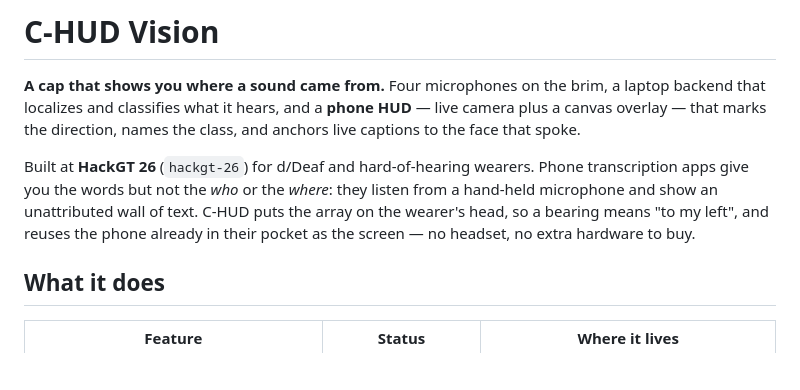
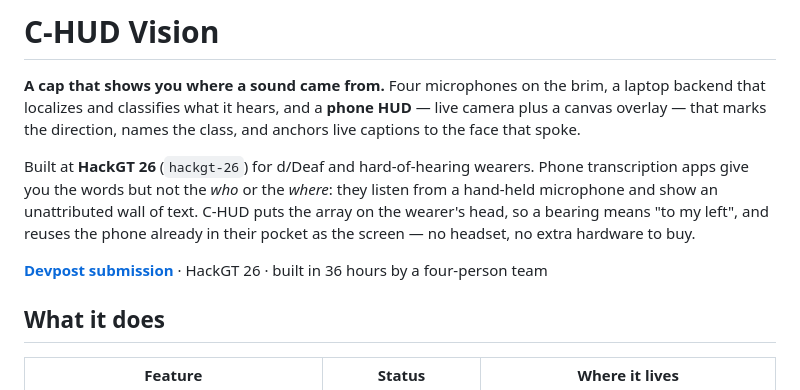
Before and after one commit to carn181/hackgt-26, a Markdown page: README.md, the part around the change. Drawn GitHub-style; blank space fills up the shorter version.

Commit message:
docs: link the Devpost submission from the README hero

```diff
--- a/README.md
+++ b/README.md
@@ -13,6 +13,8 @@ Built at **HackGT 26** (`hackgt-26`) for d/Deaf and hard-of-hearing wearers. Pho
 the words but not the *who* or the *where*: they listen from a hand-held microphone and show an unattributed
 wall of text. C-HUD puts the array on the wearer's head, so a bearing means "to my left", and reuses the phone
 already in their pocket as the screen — no headset, no extra hardware to buy.
+
+**[Devpost submission](https://devpost.com/software/chud)** · HackGT 26 · built in 36 hours by a four-person team
 
 ## What it does
 
```
